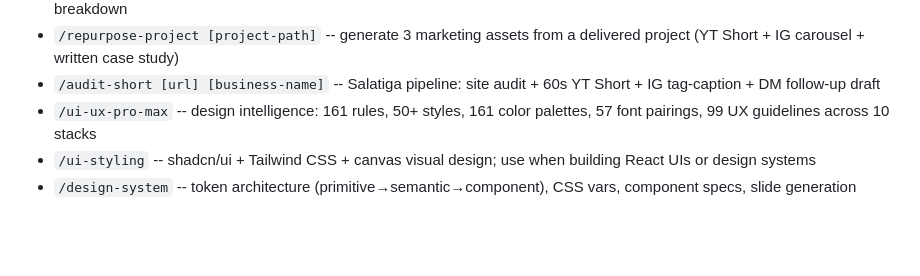
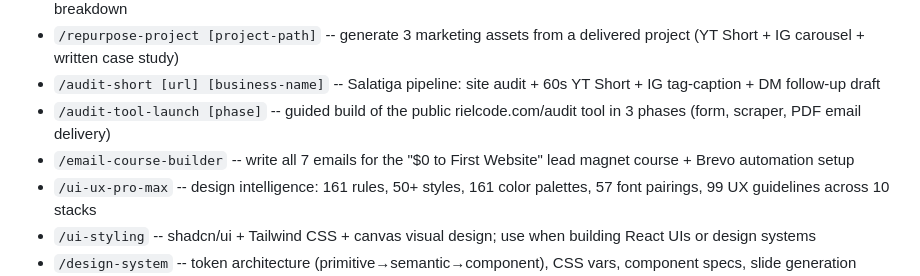
Before and after one commit to Azriel-Fajar/AI-assistant, a Markdown page: CLAUDE.md, the part around the change. Rendered like a GitHub page; blank space fills up the shorter version.

Commit message:
Add /audit-tool-launch and /email-course-builder skills
Completes the 4-skill build plan from rielcode-growth-plan/README.md.
Both skills were missing execution infrastructure; now all 4 growth plan
ideas have a runnable skill.

Co-Authored-By: Claude Sonnet 4.6 <noreply@anthropic.com>

```diff
--- a/CLAUDE.md
+++ b/CLAUDE.md
@@ -60,6 +60,8 @@ Custom skills live in `.claude/skills/`. Each skill: `.claude/skills/skill-name/
 - `/site-review <url>` -- audit any website, auto-calculate Rielcode cost, suggest upgrades, output quote/upsell-ready breakdown
 - `/repurpose-project [project-path]` -- generate 3 marketing assets from a delivered project (YT Short + IG carousel + written case study)
 - `/audit-short [url] [business-name]` -- Salatiga pipeline: site audit + 60s YT Short + IG tag-caption + DM follow-up draft
+- `/audit-tool-launch [phase]` -- guided build of the public rielcode.com/audit tool in 3 phases (form, scraper, PDF email delivery)
+- `/email-course-builder` -- write all 7 emails for the "$0 to First Website" lead magnet course + Brevo automation setup
 - `/ui-ux-pro-max` -- design intelligence: 161 rules, 50+ styles, 161 color palettes, 57 font pairings, 99 UX guidelines across 10 stacks
 - `/ui-styling` -- shadcn/ui + Tailwind CSS + canvas visual design; use when building React UIs or design systems
 - `/design-system` -- token architecture (primitive→semantic→component), CSS vars, component specs, slide generation
```
Also changed, not shown: 2 other files.
